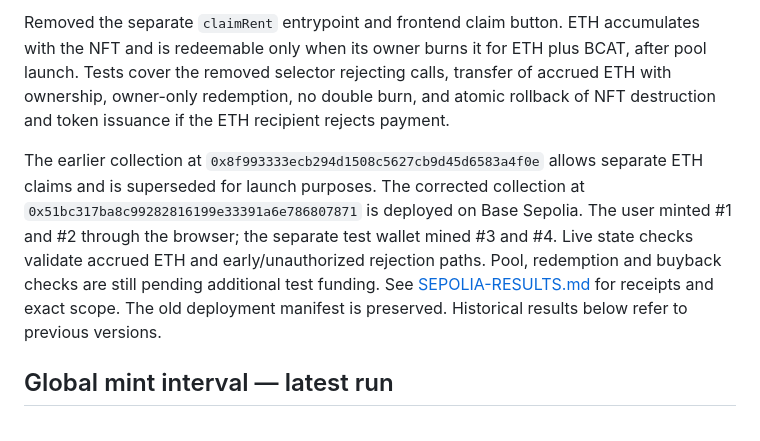
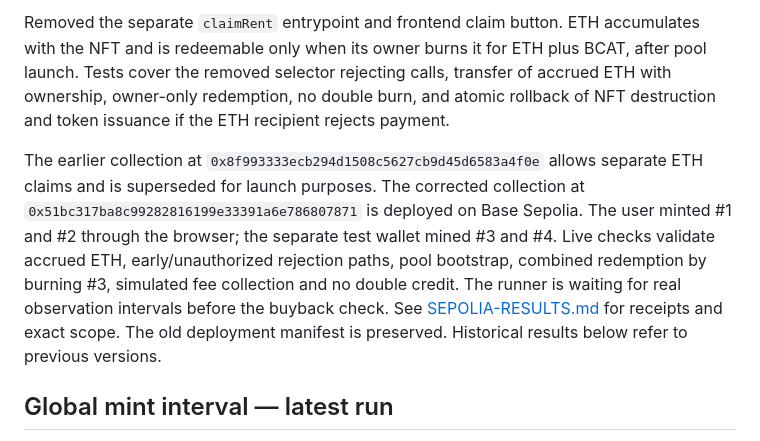
Before and after one commit to stakeados/cybertoshi, a Markdown page: VALIDATION.md, the part around the change. Drawn GitHub-style.

```diff
--- a/VALIDATION.md
+++ b/VALIDATION.md
@@ -6,7 +6,7 @@
 
 Removed the separate `claimRent` entrypoint and frontend claim button. ETH accumulates with the NFT and is redeemable only when its owner burns it for ETH plus BCAT, after pool launch. Tests cover the removed selector rejecting calls, transfer of accrued ETH with ownership, owner-only redemption, no double burn, and atomic rollback of NFT destruction and token issuance if the ETH recipient rejects payment.
 
-The earlier collection at `0x8f993333ecb294d1508c5627cb9d45d6583a4f0e` allows separate ETH claims and is superseded for launch purposes. The corrected collection at `0x51bc317ba8c99282816199e33391a6e786807871` is deployed on Base Sepolia. The user minted #1 and #2 through the browser; the separate test wallet mined #3 and #4. Live state checks validate accrued ETH and early/unauthorized rejection paths. Pool, redemption and buyback checks are still pending additional test funding. See [SEPOLIA-RESULTS.md](SEPOLIA-RESULTS.md) for receipts and exact scope. The old deployment manifest is preserved. Historical results below refer to previous versions.
+The earlier collection at `0x8f993333ecb294d1508c5627cb9d45d6583a4f0e` allows separate ETH claims and is superseded for launch purposes. The corrected collection at `0x51bc317ba8c99282816199e33391a6e786807871` is deployed on Base Sepolia. The user minted #1 and #2 through the browser; the separate test wallet mined #3 and #4. Live checks validate accrued ETH, early/unauthorized rejection paths, pool bootstrap, combined redemption by burning #3, simulated fee collection and no double credit. The runner is waiting for real observation intervals before the buyback check. See [SEPOLIA-RESULTS.md](SEPOLIA-RESULTS.md) for receipts and exact scope. The old deployment manifest is preserved. Historical results below refer to previous versions.
 
 ## Global mint interval — latest run
 
```
Also changed, not shown: SEPOLIA-RESULTS.md (+20 -9 lines).
